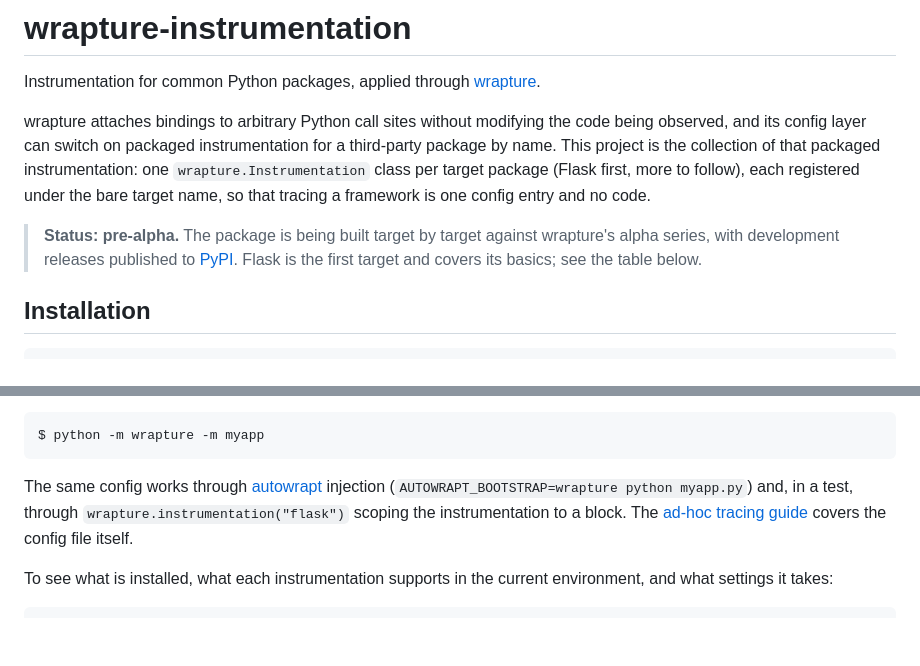
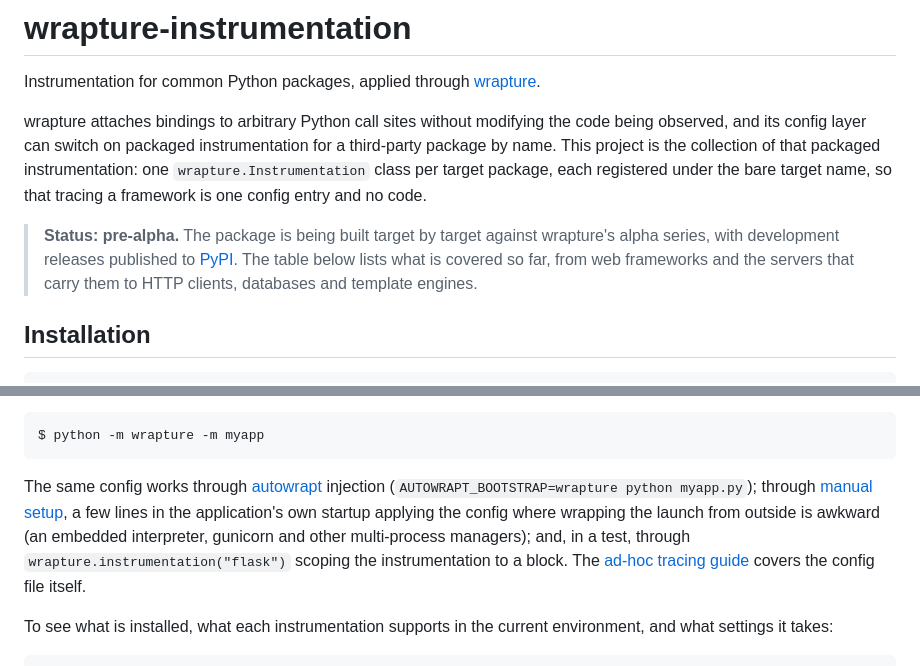
Before and after one commit to GrahamDumpleton/wrapture-instrumentation, a Markdown page: README.md, 2 parts joined by grey strips. GitHub-like rendering; blank space fills up the shorter version.

Commit message:
Freshen the README intro and mention manual setup as a doorway.

```diff
--- a/README.md
+++ b/README.md
@@ -7,14 +7,16 @@ wrapture attaches bindings to arbitrary Python call sites without
 modifying the code being observed, and its config layer can switch on
 packaged instrumentation for a third-party package by name. This
 project is the collection of that packaged instrumentation: one
-`wrapture.Instrumentation` class per target package (Flask first,
-more to follow), each registered under the bare target name, so that
-tracing a framework is one config entry and no code.
+`wrapture.Instrumentation` class per target package, each registered
+under the bare target name, so that tracing a framework is one config
+entry and no code.
 
 > **Status: pre-alpha.** The package is being built target by target
 > against wrapture's alpha series, with development releases published
-> to [PyPI](https://pypi.org/project/wrapture-instrumentation/). Flask
-> is the first target and covers its basics; see the table below.
+> to [PyPI](https://pypi.org/project/wrapture-instrumentation/). The
+> table below lists what is covered so far, from web frameworks and
+> the servers that carry them to HTTP clients, databases and template
+> engines.
 
 ## Installation
 
@@ -48,8 +50,12 @@ $ python -m wrapture -m myapp
 
 The same config works through
 [autowrapt](https://github.com/GrahamDumpleton/autowrapt) injection
-(`AUTOWRAPT_BOOTSTRAP=wrapture python myapp.py`) and, in a test,
-through `wrapture.instrumentation("flask")` scoping the
+(`AUTOWRAPT_BOOTSTRAP=wrapture python myapp.py`); through
+[manual setup](https://wrapture.readthedocs.io/en/latest/manual-setup.html),
+a few lines in the application's own startup applying the config
+where wrapping the launch from outside is awkward (an embedded
+interpreter, gunicorn and other multi-process managers); and, in a
+test, through `wrapture.instrumentation("flask")` scoping the
 instrumentation to a block. The
 [ad-hoc tracing guide](https://wrapture.readthedocs.io/en/latest/ad-hoc-tracing.html)
 covers the config file itself.
```
